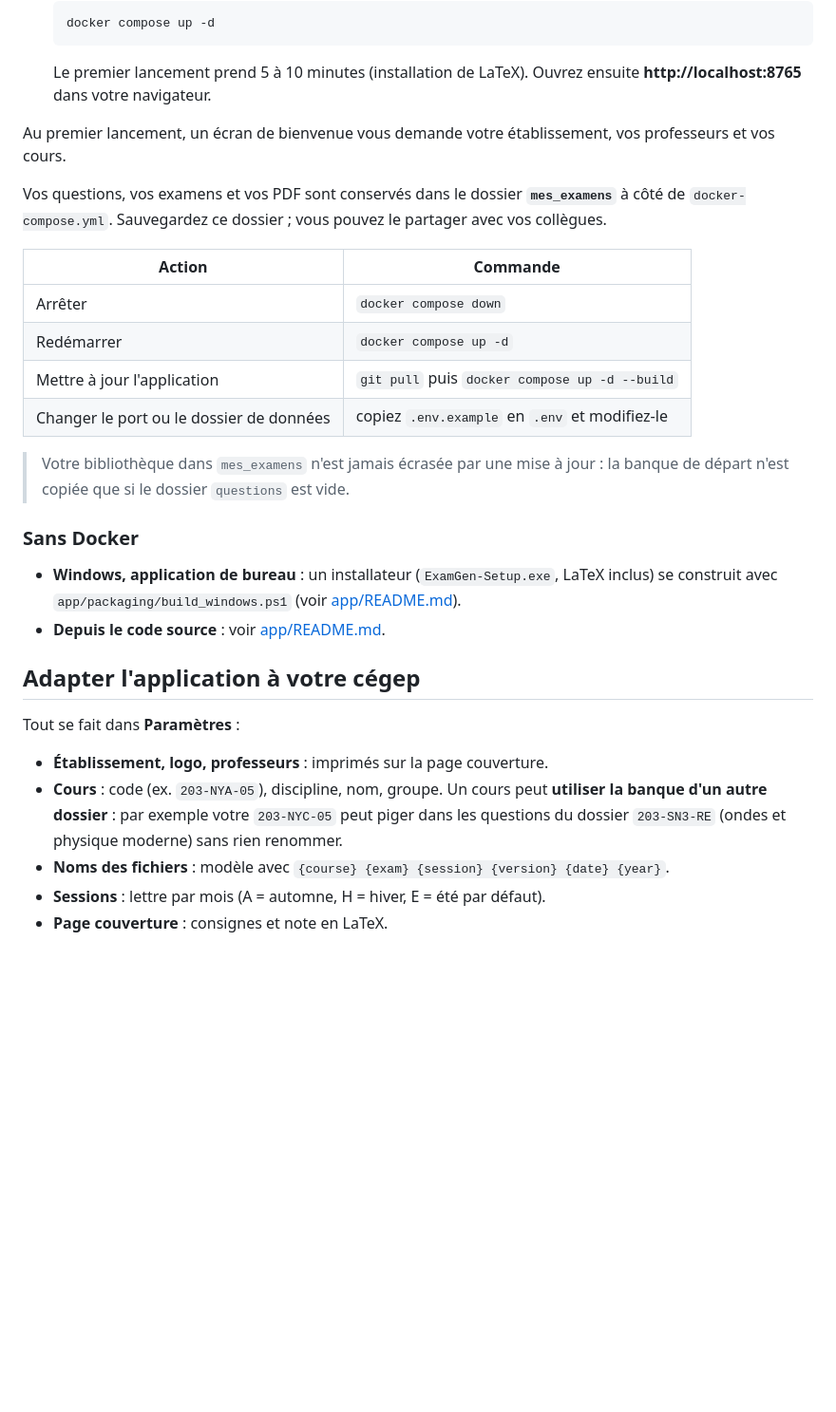
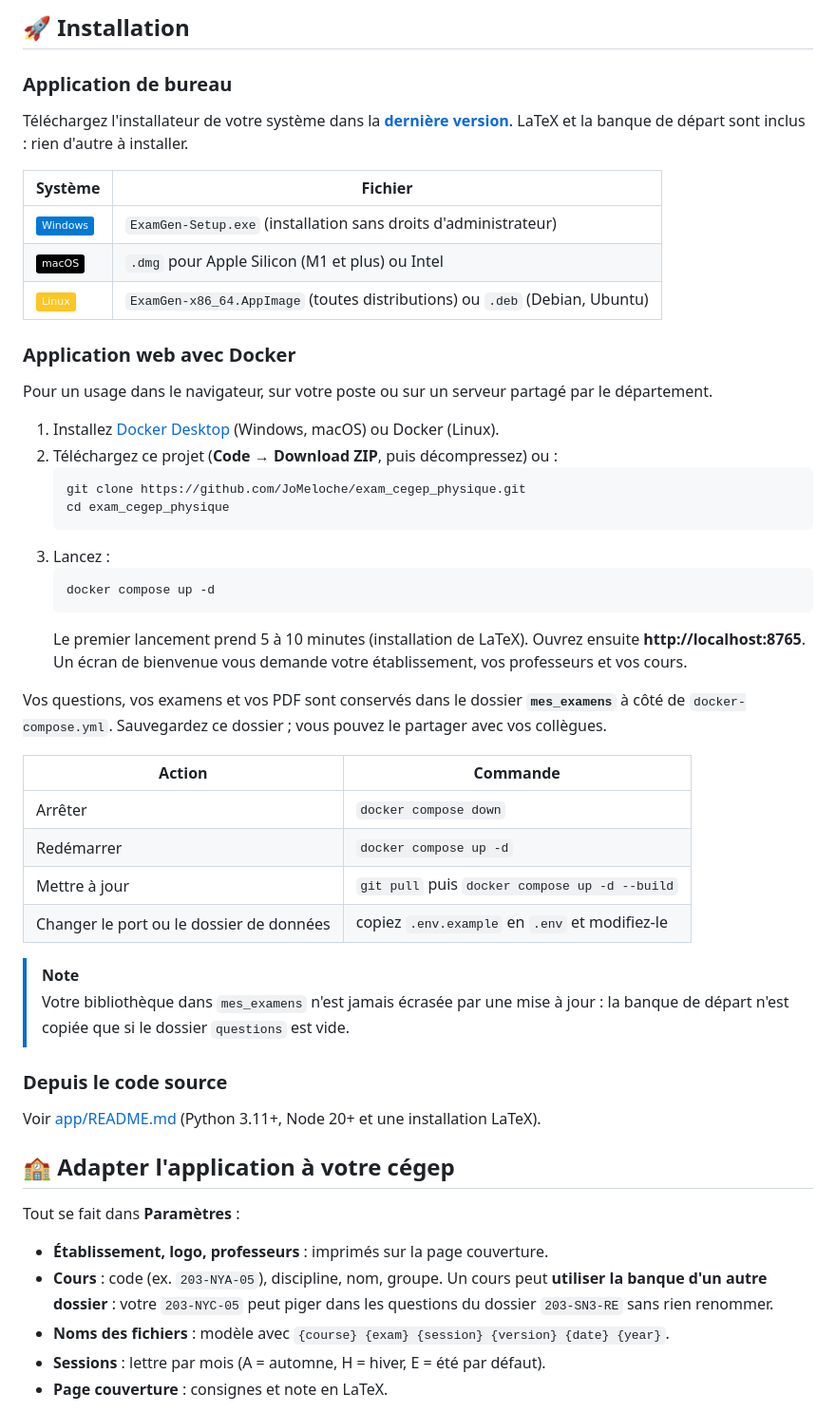
Before and after one commit to JoMeloche/exam_cegep_physique, a Markdown page: README.md, the part around one of its changes. Shown at 95% size. Rendered like a GitHub page; badges without logos; blank space fills up the shorter version.

````diff
--- a/README.md
+++ b/README.md
@@ -25,10 +59,32 @@ et produit un PDF d'examen et un PDF de solutionnaire par version, par exemple
+## 🚀 Installation
+
+### Application de bureau
+
+Téléchargez l'installateur de votre système dans la [**dernière version**](https://github.com/JoMeloche/exam_cegep_physique/releases/latest).
+LaTeX et la banque de départ sont inclus : rien d'autre à installer.
+
+| Système | Fichier |
+|---|---|
+| <img src="https://img.shields.io/badge/-Windows-0078D4?logo=windows&logoColor=white" alt="Windows"> | `ExamGen-Setup.exe` (installation sans droits d'administrateur) |
+| <img src="https://img.shields.io/badge/-macOS-000000?logo=apple&logoColor=white" alt="macOS"> | `.dmg` pour Apple Silicon (M1 et plus) ou Intel |
+| <img src="https://img.shields.io/badge/-Linux-FCC624?logo=linux&logoColor=black" alt="Linux"> | `ExamGen-x86_64.AppImage` (toutes distributions) ou `.deb` (Debian, Ubuntu) |
+
+### Application web avec Docker
+
+Pour un usage dans le navigateur, sur votre poste ou sur un serveur partagé par le département.
+
+1. Installez [Docker Desktop](https://www.docker.com/products/docker-desktop/) (Windows, macOS) ou Docker (Linux).
+2. Téléchargez ce projet (**Code → Download ZIP**, puis décompressez) ou :
+   ```bash
+   git clone https://github.com/JoMeloche/exam_cegep_physique.git
+   cd exam_cegep_physique
    ```
+3. Lancez :
+   ```bash
    docker compose up -d
    ```
    Le premier lancement prend 5 à 10 minutes (installation de LaTeX). Ouvrez ensuite
-   **http://localhost:8765** dans votre navigateur.
-
-Au premier lancement, un écran de bienvenue vous demande votre établissement, vos professeurs et vos cours.
+   **http://localhost:8765**. Un écran de bienvenue vous demande votre établissement, vos professeurs et vos cours.
 
 Vos questions, vos examens et vos PDF sont conservés dans le dossier **`mes_examens`** à côté de
 `docker-compose.yml`. Sauvegardez ce dossier ; vous pouvez le partager avec vos collègues.
@@ -37,24 +93,24 @@ Vos questions, vos examens et vos PDF sont conservés dans le dossier **`mes_exa
 |---|---|
 | Arrêter | `docker compose down` |
 | Redémarrer | `docker compose up -d` |
-| Mettre à jour l'application | `git pull` puis `docker compose up -d --build` |
+| Mettre à jour | `git pull` puis `docker compose up -d --build` |
 | Changer le port ou le dossier de données | copiez `.env.example` en `.env` et modifiez-le |
 
+> [!NOTE]
 > Votre bibliothèque dans `mes_examens` n'est jamais écrasée par une mise à jour : la banque de départ
 > n'est copiée que si le dossier `questions` est vide.
 
-### Sans Docker
-- **Windows, application de bureau** : un installateur (`ExamGen-Setup.exe`, LaTeX inclus) se construit
-  avec `app/packaging/build_windows.ps1` (voir [app/README.md](app/README.md)).
-- **Depuis le code source** : voir [app/README.md](app/README.md).
+### Depuis le code source
 
-## Adapter l'application à votre cégep
+Voir [app/README.md](app/README.md) (Python 3.11+, Node 20+ et une installation LaTeX).
+
+## 🏫 Adapter l'application à votre cégep
 
 Tout se fait dans **Paramètres** :
+
 - **Établissement, logo, professeurs** : imprimés sur la page couverture.
 - **Cours** : code (ex. `203-NYA-05`), discipline, nom, groupe. Un cours peut **utiliser la banque d'un autre
-  dossier** : par exemple votre `203-NYC-05` peut piger dans les questions du dossier `203-SN3-RE`
-  (ondes et physique moderne) sans rien renommer.
+  dossier** : votre `203-NYC-05` peut piger dans les questions du dossier `203-SN3-RE` sans rien renommer.
 - **Noms des fichiers** : modèle avec `{course} {exam} {session} {version} {date} {year}`.
 - **Sessions** : lettre par mois (A = automne, H = hiver, E = été par défaut).
 - **Page couverture** : consignes et note en LaTeX.
````
Also changed, not shown: other parts of README.md (+126 -41 lines), .github/PULL_REQUEST_TEMPLATE.md (added, +19 -0 lines), CHANGELOG.md (added, +32 -0 lines), CODE_OF_CONDUCT.md (added, +62 -0 lines), CONTRIBUTING.md (added, +101 -0 lines), SECURITY.md (added, +32 -0 lines), docs/assets/editor.png (added), docs/assets/generate-dark.png (added), docs/assets/generate.png (added), docs/assets/library.png (added), docs/assets/settings.png (added), 7 other files.
